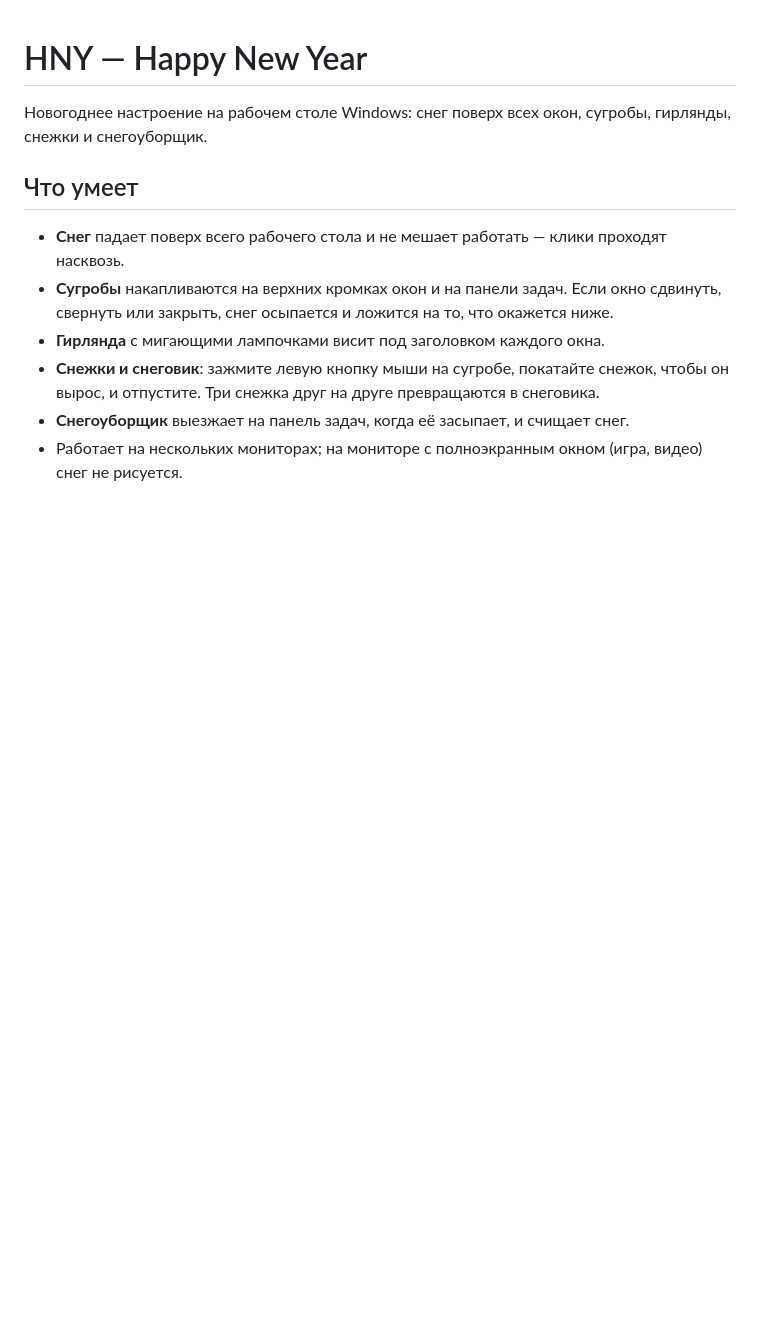
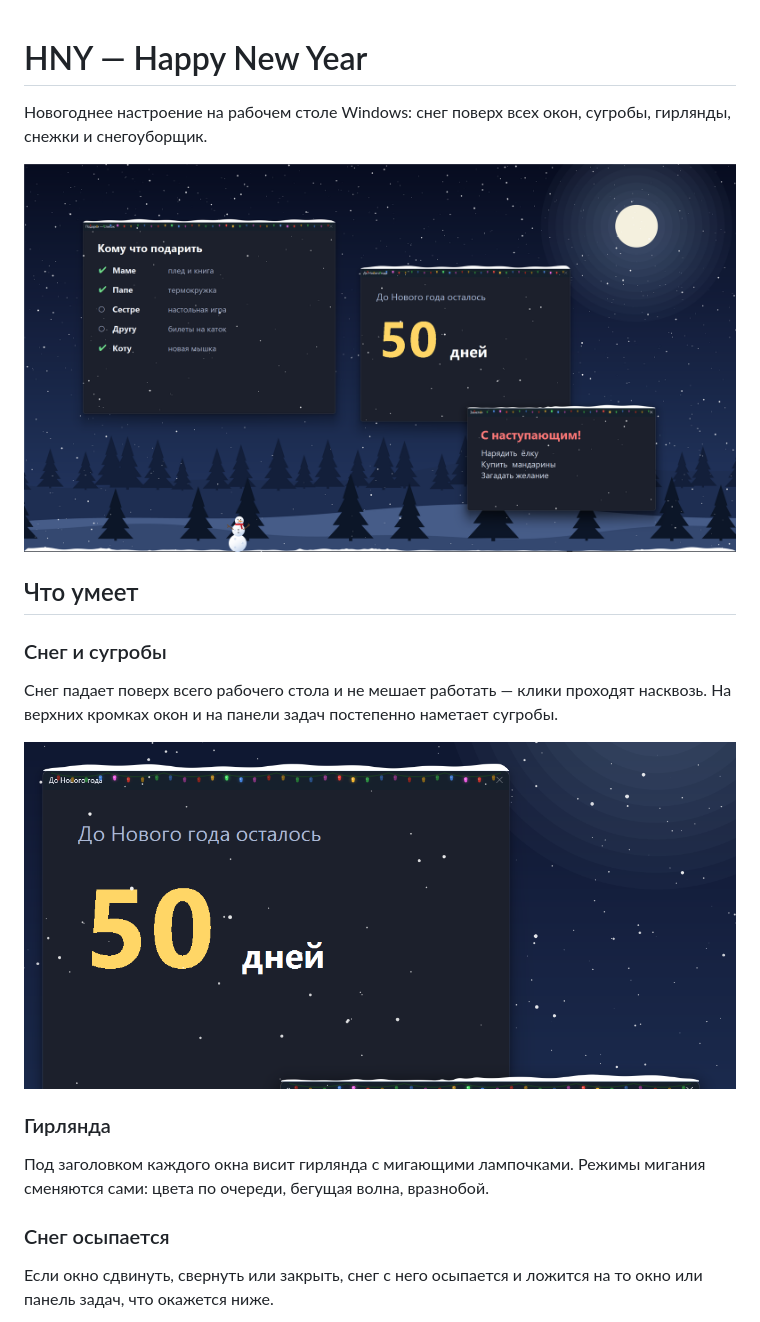
Before and after one commit to Obn4zh/HNY-app, a Markdown page: README.md, the part around one of its changes. Drawn GitHub-style; pictures changed too: docs/screenshots/drifts-garland.png (added), docs/screenshots/overview.png (added); blank space fills up the shorter version.

```diff
--- a/README.md
+++ b/README.md
@@ -2,11 +2,21 @@
 
 Новогоднее настроение на рабочем столе Windows: снег поверх всех окон, сугробы, гирлянды, снежки и снегоуборщик.
 
+![HNY: снег, сугробы и гирлянды на окнах](docs/screenshots/overview.png)
+
 ## Что умеет
 
-- **Снег** падает поверх всего рабочего стола и не мешает работать — клики проходят насквозь.
-- **Сугробы** накапливаются на верхних кромках окон и на панели задач. Если окно сдвинуть, свернуть или закрыть, снег осыпается и ложится на то, что окажется ниже.
-- **Гирлянда** с мигающими лампочками висит под заголовком каждого окна.
-- **Снежки и снеговик**: зажмите левую кнопку мыши на сугробе, покатайте снежок, чтобы он вырос, и отпустите. Три снежка друг на друге превращаются в снеговика.
-- **Снегоуборщик** выезжает на панель задач, когда её засыпает, и счищает снег.
-- Работает на нескольких мониторах; на мониторе с полноэкранным окном (игра, видео) снег не рисуется.
+### Снег и сугробы
+
+Снег падает поверх всего рабочего стола и не мешает работать — клики проходят насквозь. На верхних кромках окон и на панели задач постепенно наметает сугробы.
+
+![Сугроб и гирлянда на окне](docs/screenshots/drifts-garland.png)
+
+### Гирлянда
+
+Под заголовком каждого окна висит гирлянда с мигающими лампочками. Режимы мигания сменяются сами: цвета по очереди, бегущая волна, вразнобой.
+
+### Снег осыпается
+
+Если окно сдвинуть, свернуть или закрыть, снег с него осыпается и ложится на то окно или панель задач, что окажется ниже.
+
```
Also changed, not shown: other parts of README.md (+30 -9 lines), docs/screenshots/shake-off.png (added), docs/screenshots/snowman.png (added), docs/screenshots/snowplow-2.png (added), docs/screenshots/snowplow.png (added), 2 other files.
